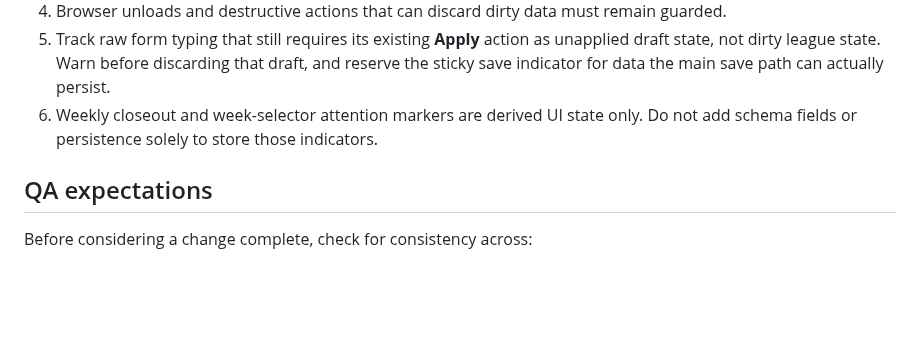
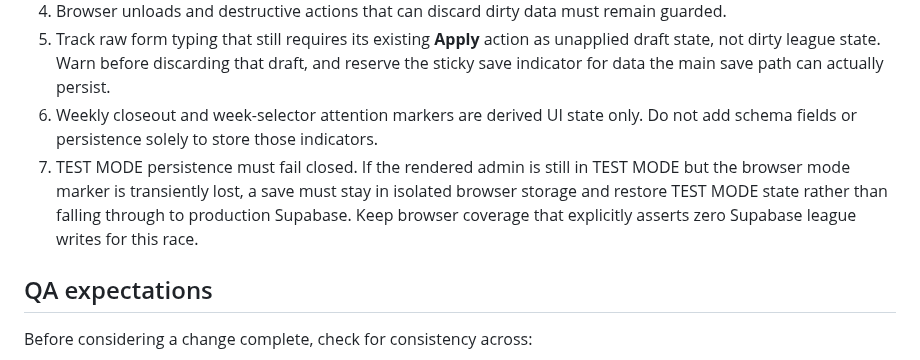
Before and after one commit to aduncan450/fantasy-tracker, a Markdown page: AGENTS.md, the part around the change. GitHub-like rendering; blank space fills up the shorter version.

Commit message:
Document fail-closed TEST MODE persistence

```diff
--- a/AGENTS.md
+++ b/AGENTS.md
@@ -88,6 +88,7 @@ The admin portal protects in-memory changes that have not yet reached the active
 4. Browser unloads and destructive actions that can discard dirty data must remain guarded.
 5. Track raw form typing that still requires its existing **Apply** action as unapplied draft state, not dirty league state. Warn before discarding that draft, and reserve the sticky save indicator for data the main save path can actually persist.
 6. Weekly closeout and week-selector attention markers are derived UI state only. Do not add schema fields or persistence solely to store those indicators.
+7. TEST MODE persistence must fail closed. If the rendered admin is still in TEST MODE but the browser mode marker is transiently lost, a save must stay in isolated browser storage and restore TEST MODE state rather than falling through to production Supabase. Keep browser coverage that explicitly asserts zero Supabase league writes for this race.
 
 ## QA expectations
 
```
